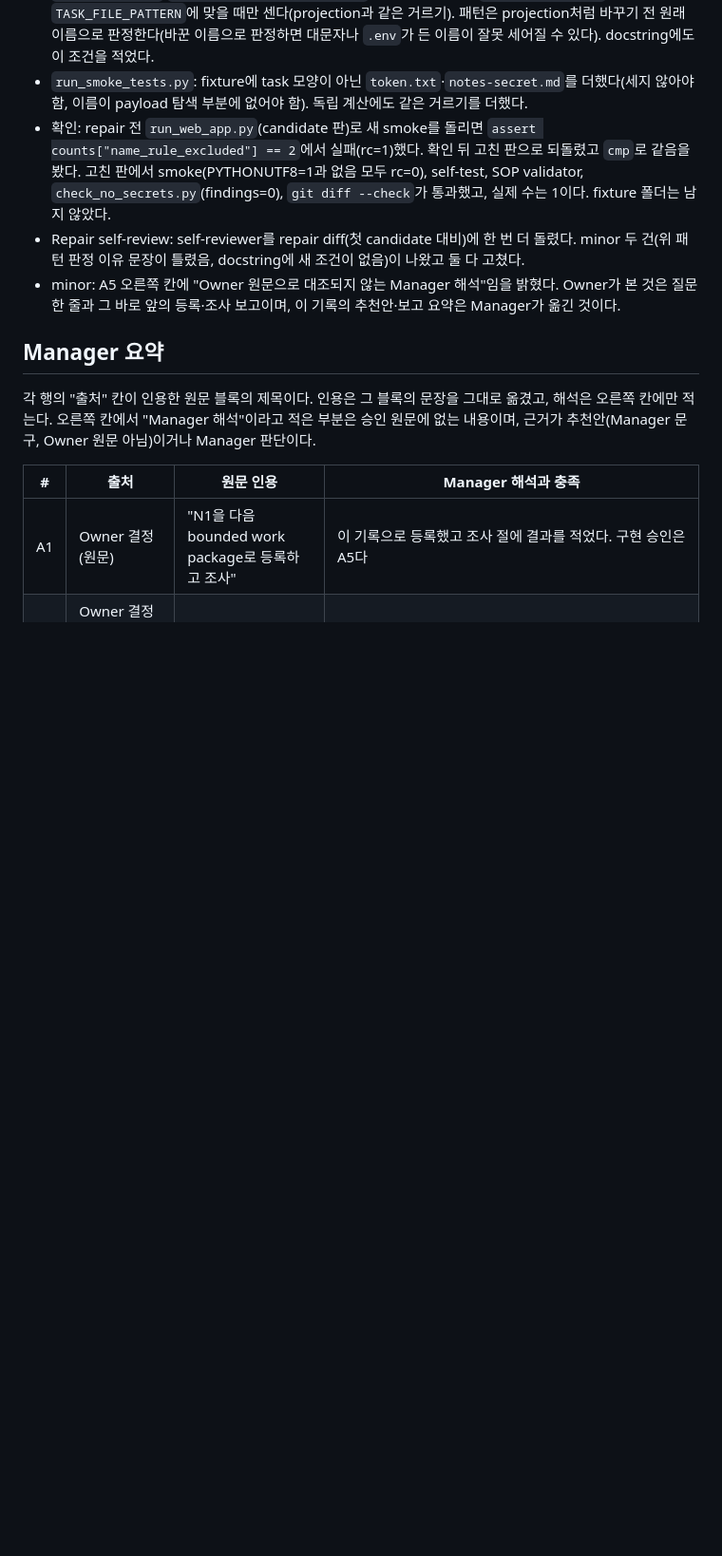
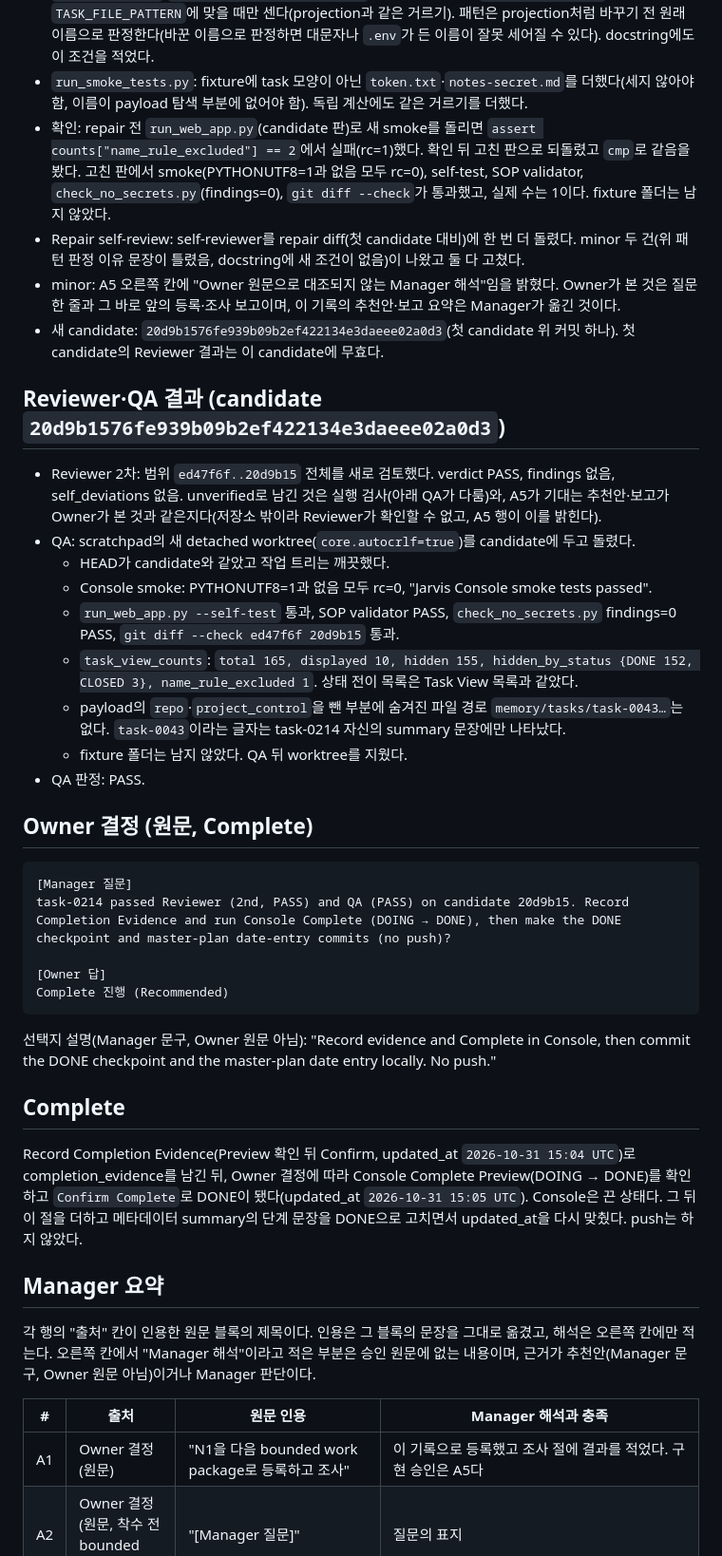
Before and after one commit to 1412moo/jarvis-core, a Markdown page: memory/tasks/task-0214-console-name-rule-hidden-count.md, the part around one of its changes. Shown at 95% size. GitHub-like rendering; blank space fills up the shorter version.

Commit message:
chore(tasks): task-0214 DONE checkpoint
Co-Authored-By: Claude Opus 5.5 <noreply@anthropic.com>

````diff
--- a/memory/tasks/task-0214-console-name-rule-hidden-count.md
+++ b/memory/tasks/task-0214-console-name-rule-hidden-count.md
@@ -147,6 +148,35 @@ verdict FINDINGS, self_deviations 없음(유효한 review).
 - 확인: repair 전 `run_web_app.py`(candidate 판)로 새 smoke를 돌리면 `assert counts["name_rule_excluded"] == 2`에서 실패(rc=1)했다. 확인 뒤 고친 판으로 되돌렸고 `cmp`로 같음을 봤다. 고친 판에서 smoke(PYTHONUTF8=1과 없음 모두 rc=0), self-test, SOP validator, `check_no_secrets.py`(findings=0), `git diff --check`가 통과했고, 실제 수는 1이다. fixture 폴더는 남지 않았다.
 - Repair self-review: self-reviewer를 repair diff(첫 candidate 대비)에 한 번 더 돌렸다. minor 두 건(위 패턴 판정 이유 문장이 틀렸음, docstring에 새 조건이 없음)이 나왔고 둘 다 고쳤다.
 - minor: A5 오른쪽 칸에 "Owner 원문으로 대조되지 않는 Manager 해석"임을 밝혔다. Owner가 본 것은 질문 한 줄과 그 바로 앞의 등록·조사 보고이며, 이 기록의 추천안·보고 요약은 Manager가 옮긴 것이다.
+- 새 candidate: `20d9b1576fe939b09b2ef422134e3daeee02a0d3`(첫 candidate 위 커밋 하나). 첫 candidate의 Reviewer 결과는 이 candidate에 무효다.
+
+## Reviewer·QA 결과 (candidate `20d9b1576fe939b09b2ef422134e3daeee02a0d3`)
+
+- Reviewer 2차: 범위 `ed47f6f..20d9b15` 전체를 새로 검토했다. verdict PASS, findings 없음, self_deviations 없음. unverified로 남긴 것은 실행 검사(아래 QA가 다룸)와, A5가 기대는 추천안·보고가 Owner가 본 것과 같은지다(저장소 밖이라 Reviewer가 확인할 수 없고, A5 행이 이를 밝힌다).
+- QA: scratchpad의 새 detached worktree(`core.autocrlf=true`)를 candidate에 두고 돌렸다.
+  - HEAD가 candidate와 같았고 작업 트리는 깨끗했다.
+  - Console smoke: PYTHONUTF8=1과 없음 모두 rc=0, "Jarvis Console smoke tests passed".
+  - `run_web_app.py --self-test` 통과, SOP validator PASS, `check_no_secrets.py` findings=0 PASS, `git diff --check ed47f6f 20d9b15` 통과.
+  - `task_view_counts`: `total 165, displayed 10, hidden 155, hidden_by_status {DONE 152, CLOSED 3}, name_rule_excluded 1`. 상태 전이 목록은 Task View 목록과 같았다.
+  - payload의 `repo`·`project_control`을 뺀 부분에 숨겨진 파일 경로 `memory/tasks/task-0043…`는 없다. `task-0043`이라는 글자는 task-0214 자신의 summary 문장에만 나타났다.
+  - fixture 폴더는 남지 않았다. QA 뒤 worktree를 지웠다.
+- QA 판정: PASS.
+
+## Owner 결정 (원문, Complete)
+
+```text
+[Manager 질문]
+task-0214 passed Reviewer (2nd, PASS) and QA (PASS) on candidate 20d9b15. Record Completion Evidence and run Console Complete (DOING → DONE), then make the DONE checkpoint and master-plan date-entry commits (no push)?
+
+[Owner 답]
+Complete 진행 (Recommended)
+```
+
+선택지 설명(Manager 문구, Owner 원문 아님): "Record evidence and Complete in Console, then commit the DONE checkpoint and the master-plan date entry locally. No push."
+
+## Complete
+
+Record Completion Evidence(Preview 확인 뒤 Confirm, updated_at `2026-10-31 15:04 UTC`)로 completion_evidence를 남긴 뒤, Owner 결정에 따라 Console Complete Preview(DOING → DONE)를 확인하고 `Confirm Complete`로 DONE이 됐다(updated_at `2026-10-31 15:05 UTC`). Console은 끈 상태다. 그 뒤 이 절을 더하고 메타데이터 summary의 단계 문장을 DONE으로 고치면서 updated_at을 다시 맞췄다. push는 하지 않았다.
 
 ## Manager 요약
 
````
Also changed, not shown: other parts of memory/tasks/task-0214-console-name-rule-hidden-count.md (+7 -3 lines).
